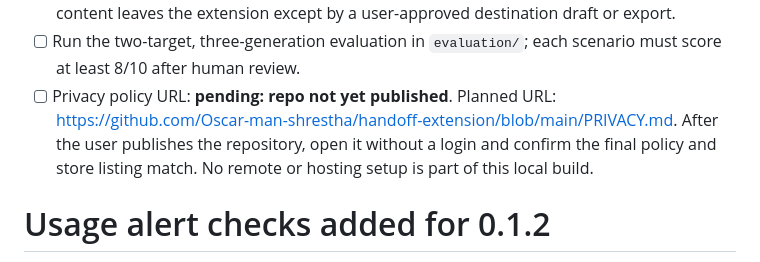
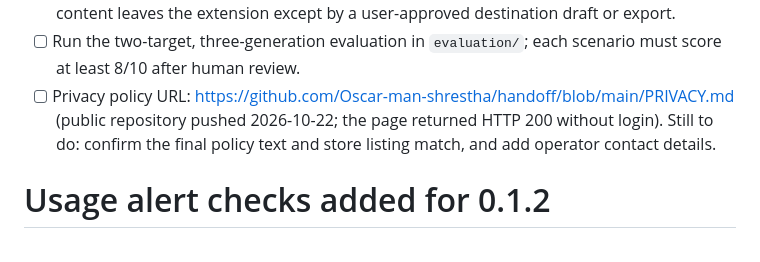
Before and after one commit to Oscar-man-shrestha/Baton, a Markdown page: LIVE_SITE_CHECKLIST.md, the part around the change. GitHub-like rendering.

Commit message:
Point privacy policy URL at the published handoff repository

```diff
--- a/LIVE_SITE_CHECKLIST.md
+++ b/LIVE_SITE_CHECKLIST.md
@@ -36,7 +36,7 @@ Run on the tester's own logged-in sessions; do not capture or commit account dat
 - [ ] On Gemini, open the account shortcut and use Google’s own profile menu manually. Verify the extension never reads account identifiers, credentials, or cookies and never changes accounts on its own.
 - [ ] Inspect Chrome permissions, network activity, and local storage; confirm no message content leaves the extension except by a user-approved destination draft or export.
 - [ ] Run the two-target, three-generation evaluation in `evaluation/`; each scenario must score at least 8/10 after human review.
-- [ ] Privacy policy URL: **pending: repo not yet published**. Planned URL: https://github.com/Oscar-man-shrestha/handoff-extension/blob/main/PRIVACY.md. After the user publishes the repository, open it without a login and confirm the final policy and store listing match. No remote or hosting setup is part of this local build.
+- [ ] Privacy policy URL: https://github.com/Oscar-man-shrestha/handoff/blob/main/PRIVACY.md (public repository pushed 2026-10-22; the page returned HTTP 200 without login). Still to do: confirm the final policy text and store listing match, and add operator contact details.
 # Usage alert checks added for 0.1.2
 
 - [ ] On each of ChatGPT, Claude, Gemini, DeepSeek, Grok, and Perplexity, inspect a signed-in page with no limit notice: popup says "No recent service limit signal" and no notification appears.
```
Also changed, not shown: PHASE_STATUS.md (+1 -1 lines), STORE_LISTING.md (+1 -1 lines).
